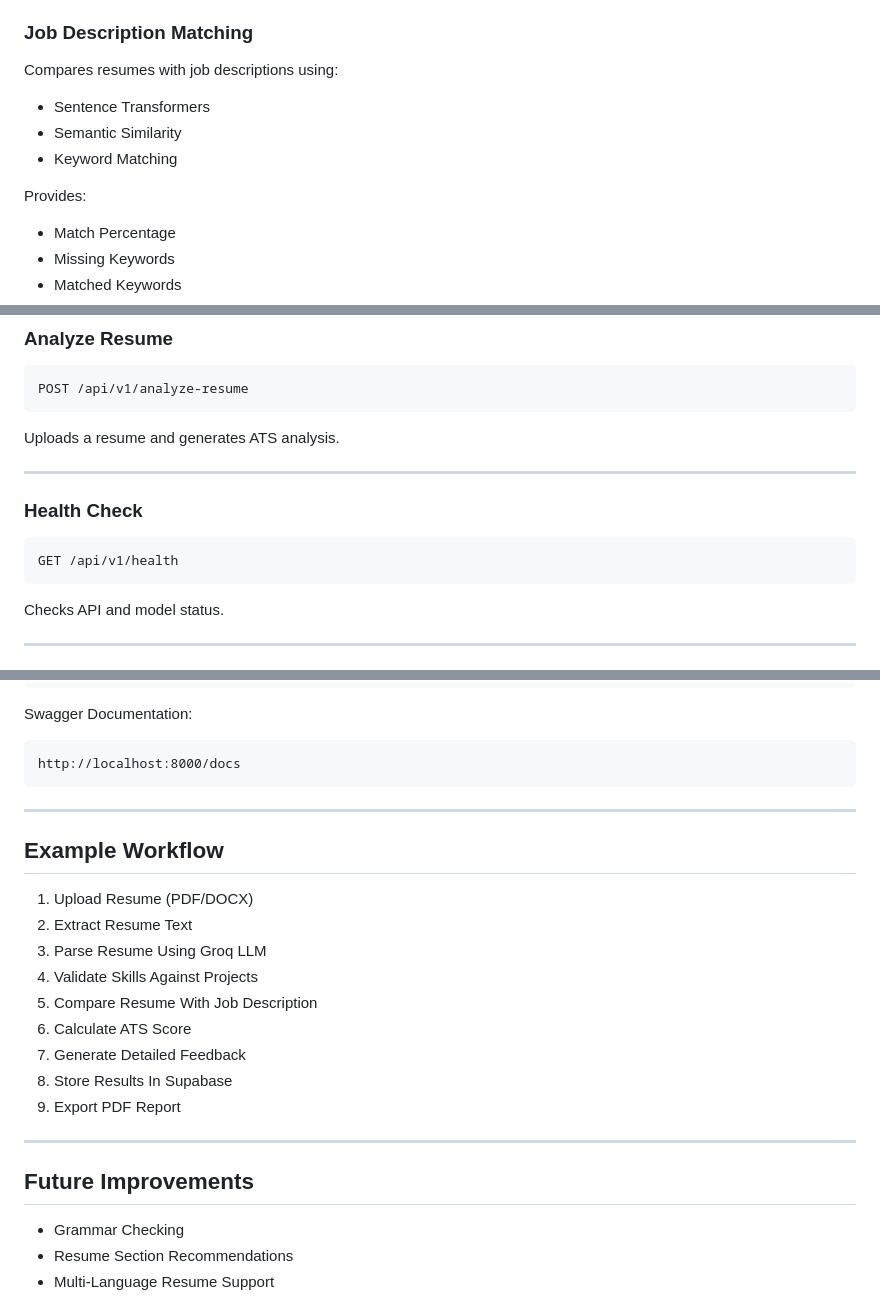
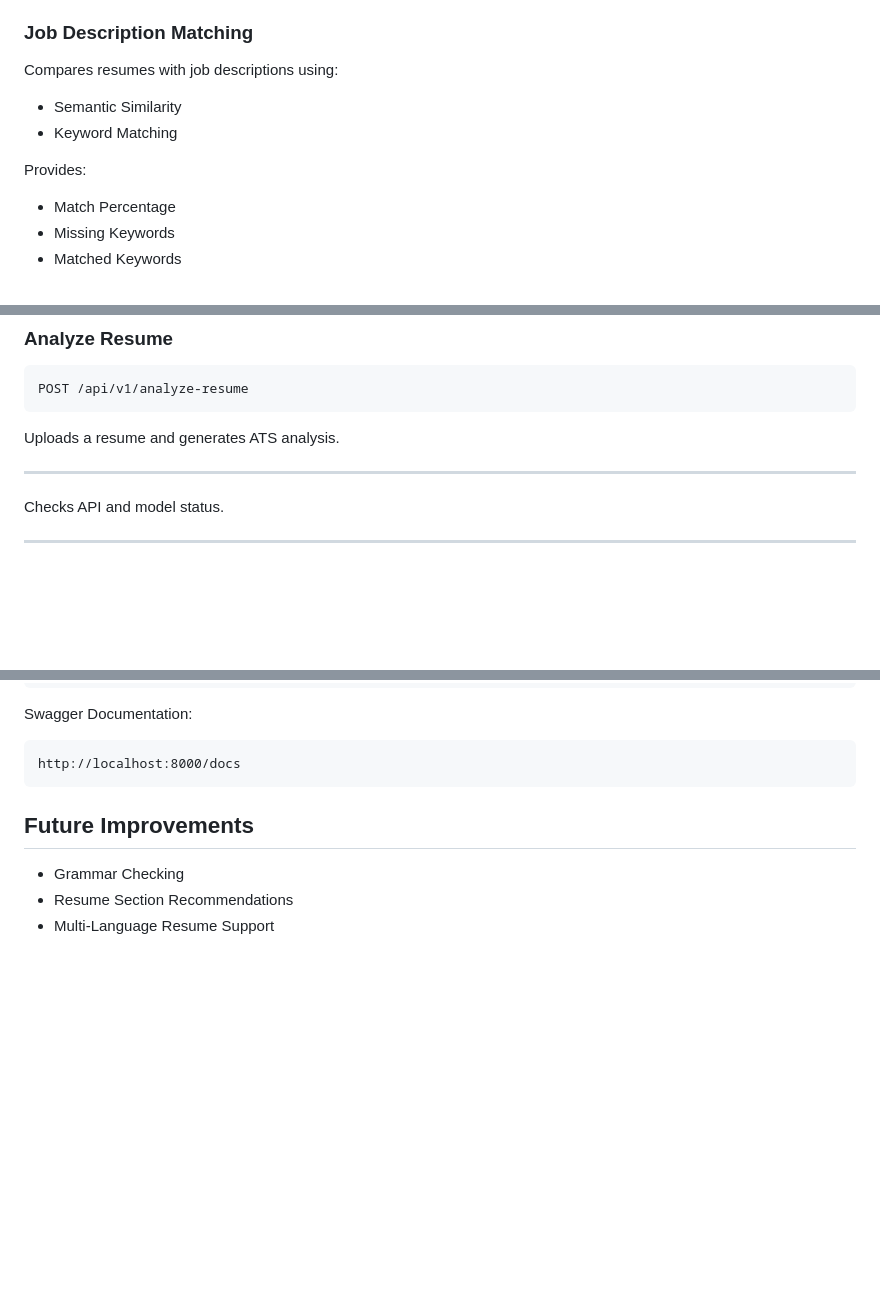
Before and after one commit to vanshika64/ATS_Resume_Scorer, a Markdown page: readme.md, 3 parts joined by grey strips. GitHub-like rendering; blank space fills up the shorter version.

Commit message:
Update README
Removed example workflow from the README.

````diff
--- a/readme.md
+++ b/readme.md
@@ -57,12 +57,10 @@ Result:
 
 Compares resumes with job descriptions using:
 
-* Sentence Transformers
 * Semantic Similarity
 * Keyword Matching
 
 Provides:
-
 * Match Percentage
 * Missing Keywords
 * Matched Keywords
@@ -159,12 +156,6 @@ POST /api/v1/analyze-resume
 Uploads a resume and generates ATS analysis.
 
 ---
-
-### Health Check
-
-```http
-GET /api/v1/health
-```
 
 Checks API and model status.
 
@@ -252,23 +243,6 @@ Swagger Documentation:
 ```text
 http://localhost:8000/docs
 ```
-
----
-
-## Example Workflow
-
-1. Upload Resume (PDF/DOCX)
-2. Extract Resume Text
-3. Parse Resume Using Groq LLM
-4. Validate Skills Against Projects
-5. Compare Resume With Job Description
-6. Calculate ATS Score
-7. Generate Detailed Feedback
-8. Store Results In Supabase
-9. Export PDF Report
-
----
-
 ## Future Improvements
 
 * Grammar Checking
````
Also changed, not shown: other parts of readme.md (+0 -1 lines).
